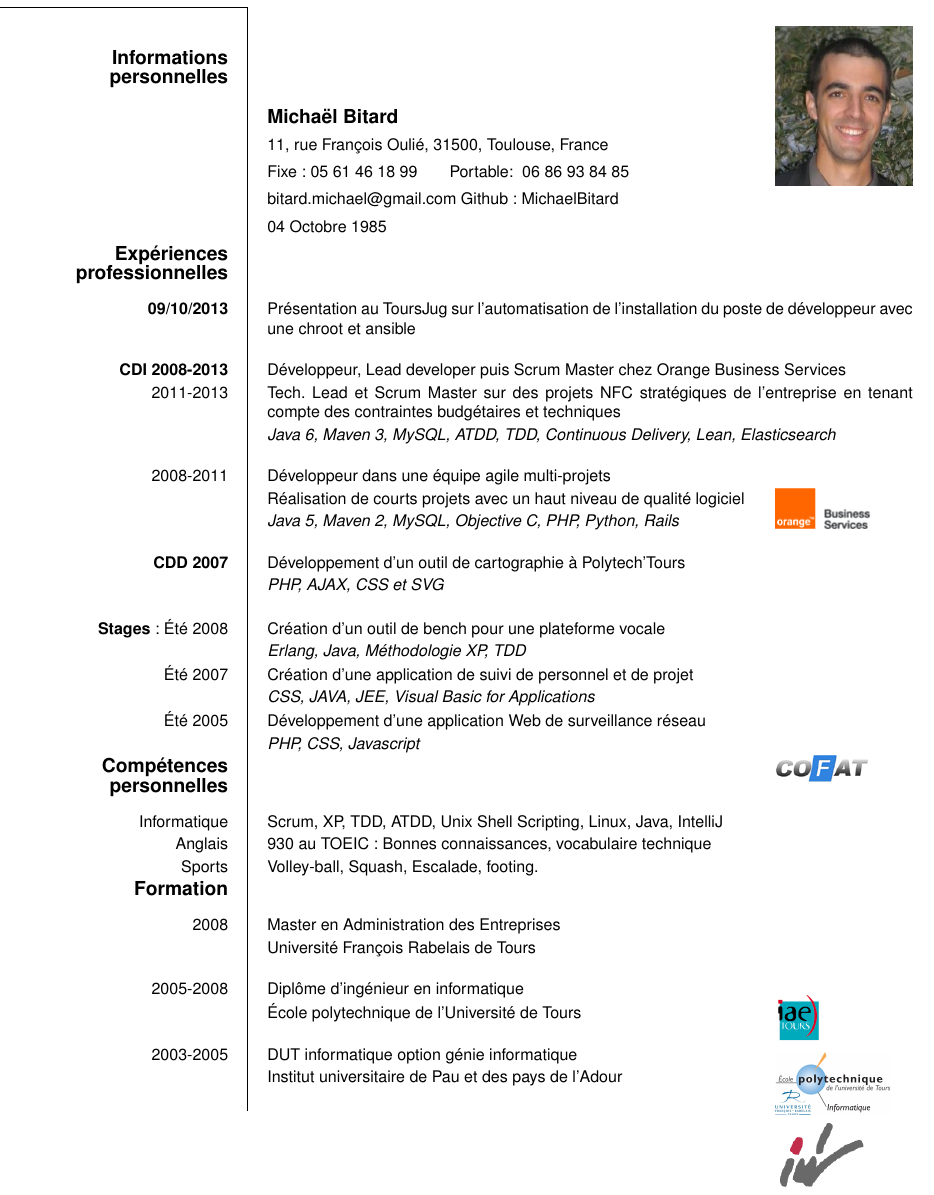
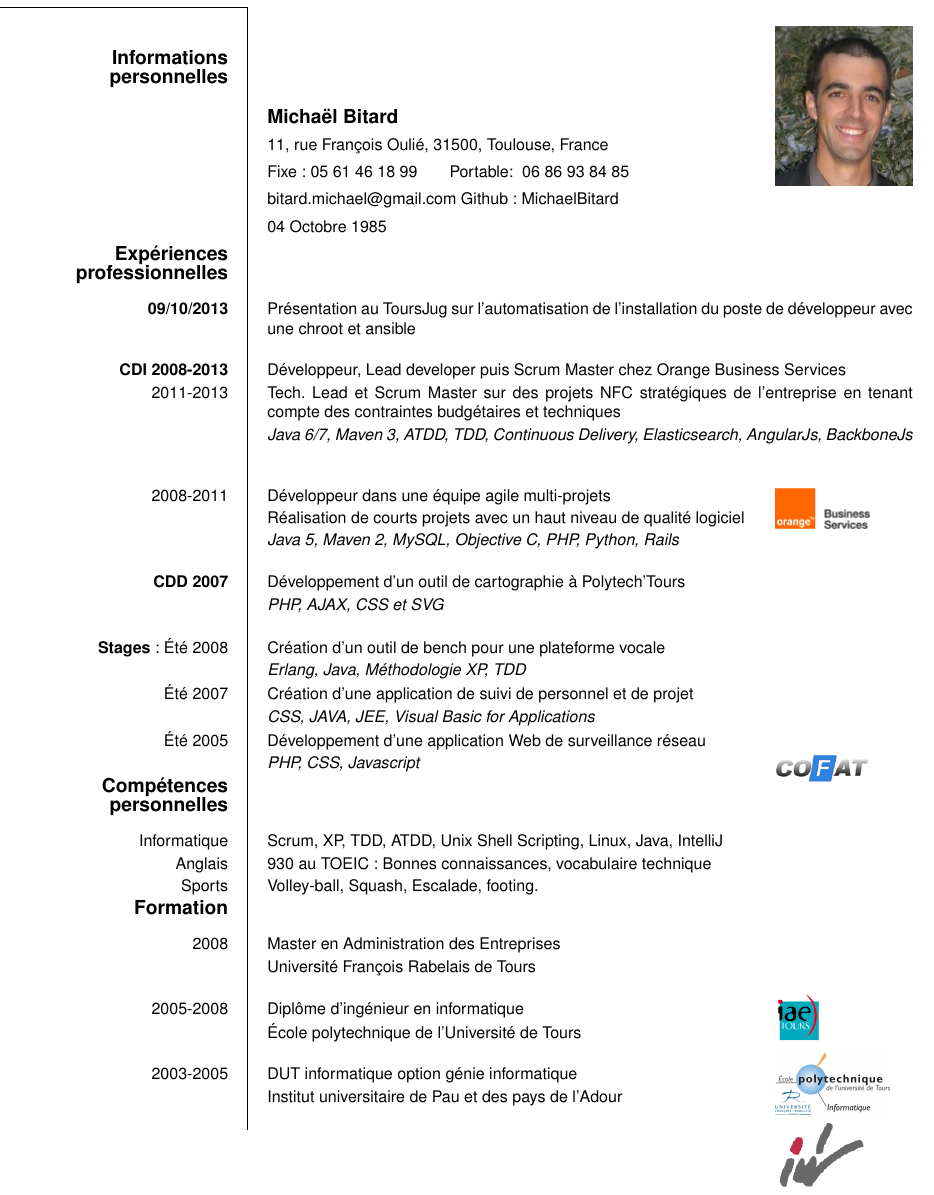
Before and after one commit to MichaelBitard/michaelbitard.github.io, a LaTeX CV (cv/CV-Bitard.tex): part of the page, cut so that both start at the same text. Compiled offline with pdfLaTeX.

Commit message:
update resume add Javascript experiences

```diff
--- a/cv/CV-Bitard.tex
+++ b/cv/CV-Bitard.tex
@@ -41,7 +41,7 @@
 \ecvitem{}{}
 \ecvitem{\textbf{CDI 2008-2013}}{Développeur, Lead developer puis Scrum Master chez Orange Business Services}
 \ecvitem{2011-2013}{Tech. Lead et Scrum Master sur  des projets NFC stratégiques de l'entreprise en tenant compte des contraintes budgétaires et techniques}
-\ecvitem{}{\textit{Java 6, Maven 3, MySQL, ATDD, TDD, Continuous Delivery, Lean, Elasticsearch}}
+\ecvitem{}{\textit{Java 6/7, Maven 3, ATDD, TDD, Continuous Delivery, Elasticsearch, AngularJs, BackboneJs}}
 \ecvitem{}{}
 \ecvitem{2008-2011}{Développeur dans une équipe agile multi-projets}
 \ecvitem{}{Réalisation de courts projets avec un haut niveau de qualité logiciel}
```
Also changed, not shown: CV-Bitard.pdf, cv/CV-Bitard.pdf.
